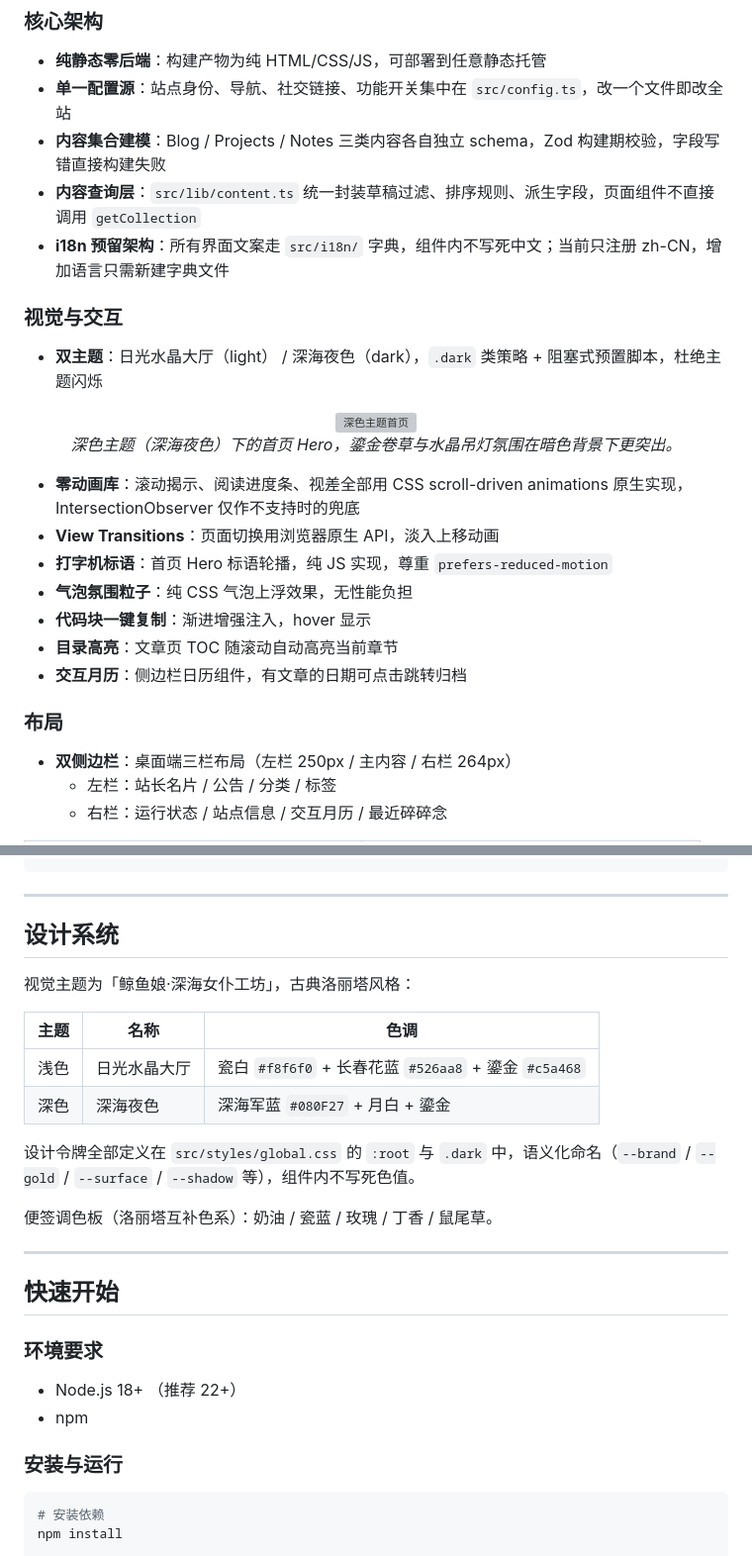
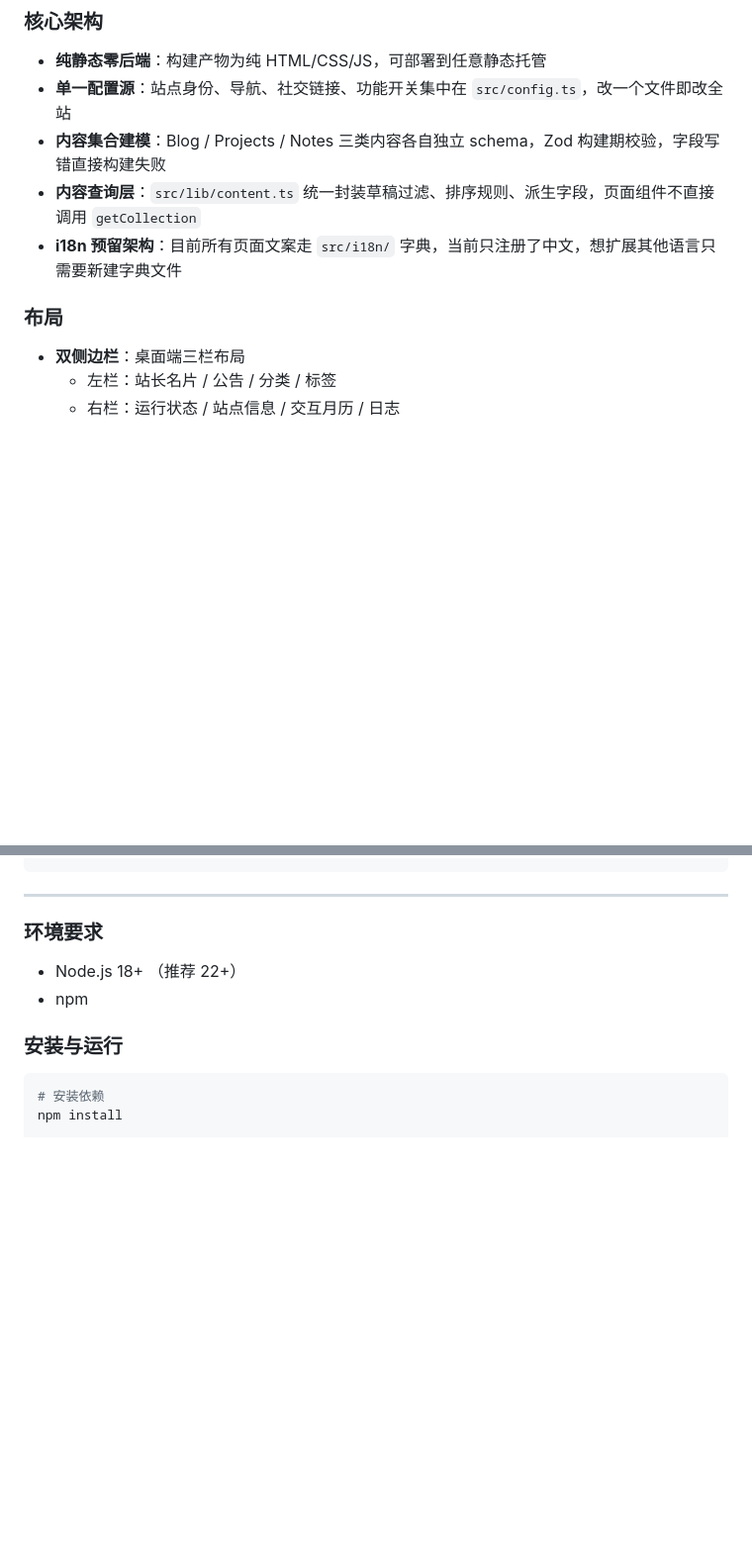
Before and after one commit to is-shanxi/shanxi-site, a Markdown page: README.md, 2 parts joined by grey strips. Shown at 99% size. Rendered like a GitHub page; blank space fills up the shorter version; grey boxes are pictures that could not be loaded.

```diff
--- a/README.md
+++ b/README.md
@@ -37,29 +29,12 @@
 - **单一配置源**：站点身份、导航、社交链接、功能开关集中在 `src/config.ts`，改一个文件即改全站
 - **内容集合建模**：Blog / Projects / Notes 三类内容各自独立 schema，Zod 构建期校验，字段写错直接构建失败
 - **内容查询层**：`src/lib/content.ts` 统一封装草稿过滤、排序规则、派生字段，页面组件不直接调用 `getCollection`
-- **i18n 预留架构**：所有界面文案走 `src/i18n/` 字典，组件内不写死中文；当前只注册 zh-CN，增加语言只需新建字典文件
+- **i18n 预留架构**：目前所有页面文案走 `src/i18n/` 字典，当前只注册了中文，想扩展其他语言只需要新建字典文件
 
-### 视觉与交互
-
-- **双主题**：日光水晶大厅（light） / 深海夜色（dark），`.dark` 类策略 + 阻塞式预置脚本，杜绝主题闪烁
-
-<p align="center">
-  <img src="./assets/screenshot-home-dark.png" alt="深色主题首页" width="92%" />
-  <br />
-  <em>深色主题（深海夜色）下的首页 Hero，鎏金卷草与水晶吊灯氛围在暗色背景下更突出。</em>
-</p>
-
-- **零动画库**：滚动揭示、阅读进度条、视差全部用 CSS scroll-driven animations 原生实现，IntersectionObserver 仅作不支持时的兜底
-- **View Transitions**：页面切换用浏览器原生 API，淡入上移动画
-- **打字机标语**：首页 Hero 标语轮播，纯 JS 实现，尊重 `prefers-reduced-motion`
-- **气泡氛围粒子**：纯 CSS 气泡上浮效果，无性能负担
-- **代码块一键复制**：渐进增强注入，hover 显示
-- **目录高亮**：文章页 TOC 随滚动自动高亮当前章节
-- **交互月历**：侧边栏日历组件，有文章的日期可点击跳转归档
 
 ### 布局
 
-- **双侧边栏**：桌面端三栏布局（左栏 250px / 主内容 / 右栏 264px）
+- **双侧边栏**：桌面端三栏布局
   - 左栏：站长名片 / 公告 / 分类 / 标签
-  - 右栏：运行状态 / 站点信息 / 交互月历 / 最近碎碎念
+  - 右栏：运行状态 / 站点信息 / 交互月历 / 日志
 
@@ -178,22 +111,6 @@ shanxi-site/
 
 ---
 
-## 设计系统
-
-视觉主题为「鲸鱼娘·深海女仆工坊」，古典洛丽塔风格：
-
-| 主题 | 名称 | 色调 |
-|------|------|------|
-| 浅色 | 日光水晶大厅 | 瓷白 `#f8f6f0` + 长春花蓝 `#526aa8` + 鎏金 `#c5a468` |
-| 深色 | 深海夜色 | 深海军蓝 `#080F27` + 月白 + 鎏金 |
-
-设计令牌全部定义在 `src/styles/global.css` 的 `:root` 与 `.dark` 中，语义化命名（`--brand` / `--gold` / `--surface` / `--shadow` 等），组件内不写死色值。
-
-便签调色板（洛丽塔互补色系）：奶油 / 瓷蓝 / 玫瑰 / 丁香 / 鼠尾草。
-
----
-
-## 快速开始
 
 ### 环境要求
 
```
Also changed, not shown: other parts of README.md (+5 -65 lines).
